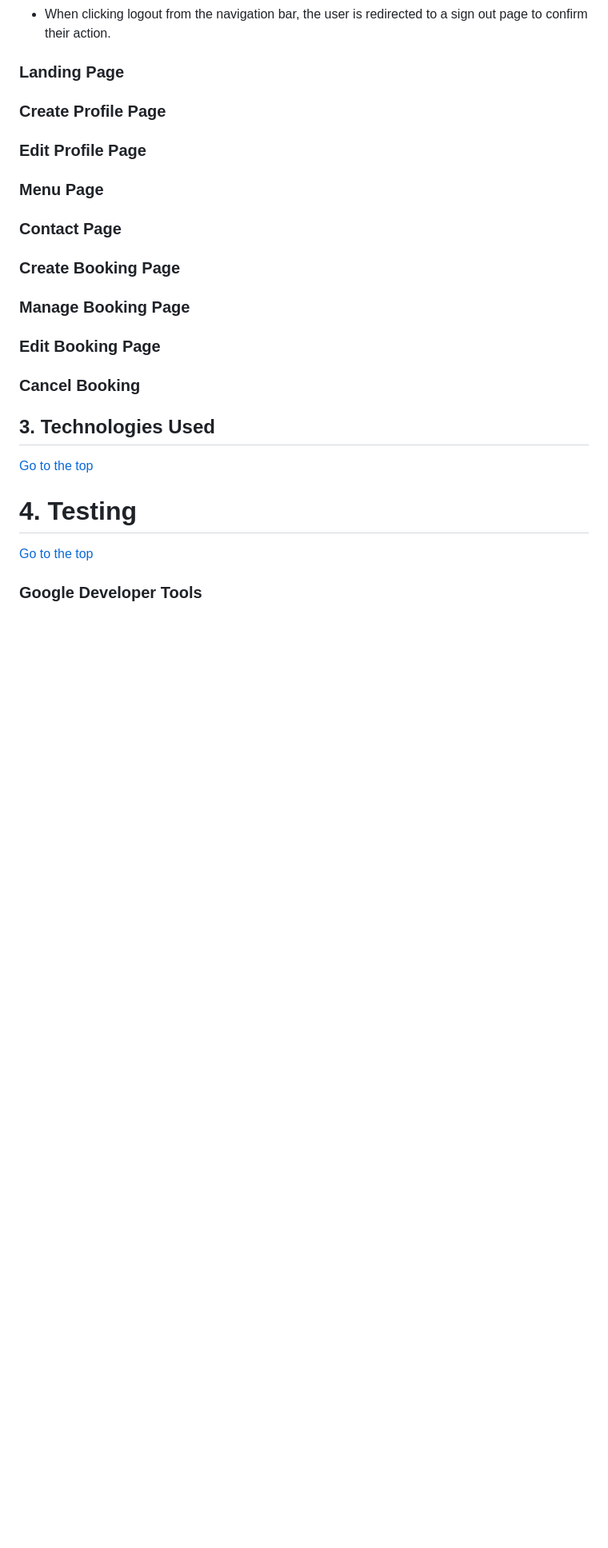
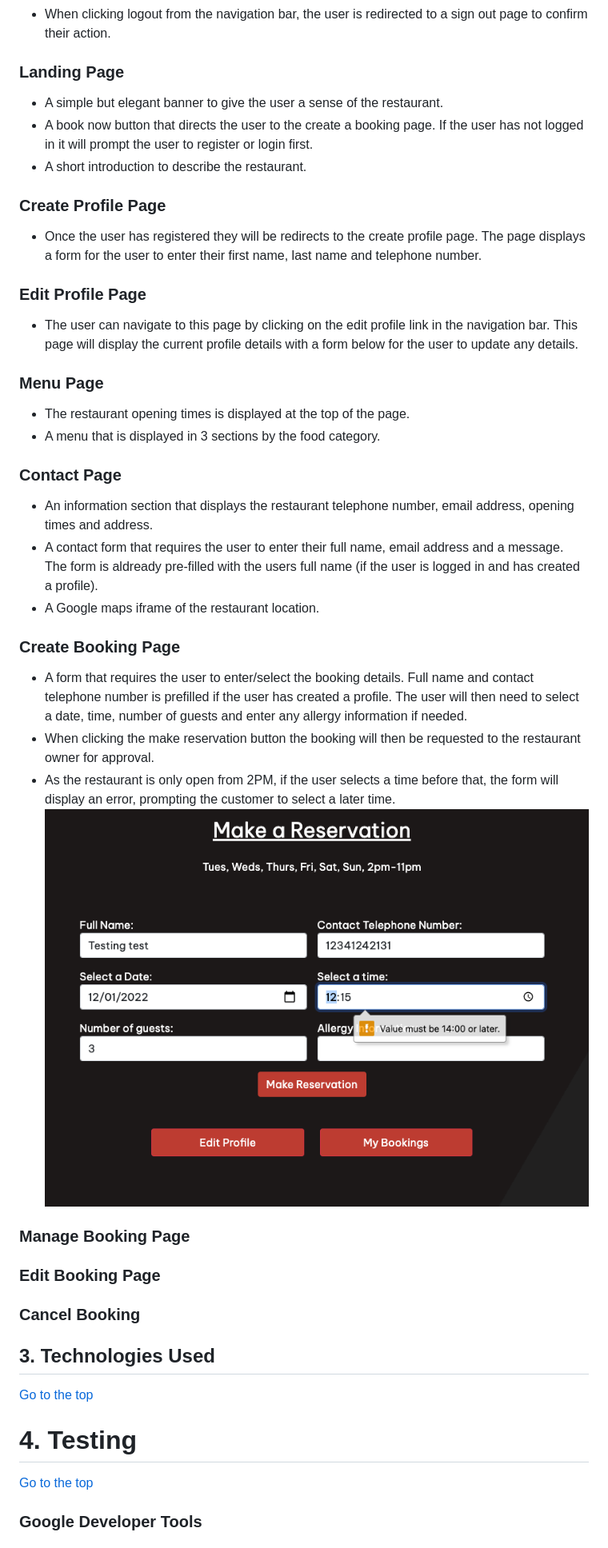
Before and after one commit to Code-Institute-Submissions/iKelvvv-MS4, a Markdown page: README.md, the part around the change. Shown: that part at 80% size. Rendered like a GitHub page; pictures changed too: documentation_assets/images/booking_time_error.png (added); blank space fills up the shorter version.

Commit message:
Add content to the feature section for landing, create profile, edit profile, menu, contact and create booking page

```diff
--- a/README.md
+++ b/README.md
@@ -236,24 +236,38 @@ The link to the font can be found [here](https://fonts.google.com/share?selectio
 - When clicking logout from the navigation bar, the user is redirected to a sign out page to confirm their action.
 
 ### Landing Page
+- A simple but elegant banner to give the user a sense of the restaurant.
+- A book now button that directs the user to the create a booking page. If the user has not logged in it will prompt the user to register or login first.
+- A short introduction to describe the restaurant.
 
 ### Create Profile Page
+- Once the user has registered they will be redirects to the create profile page. The page displays a form for the user to enter their first name, last name and telephone number.
 
 ### Edit Profile Page
+- The user can navigate to this page by clicking on the edit profile link in the navigation bar. This page will display the current profile details with a form below for the user to update any details.
 
 ### Menu Page
+- The restaurant opening times is displayed at the top of the page.
+- A menu that is displayed in 3 sections by the food category.
 
 ### Contact Page
+- An information section that displays the restaurant telephone number, email address, opening times and address.
+- A contact form that requires the user to enter their full name, email address and a message. The form is aldready pre-filled with the users full name (if the user is logged in and has created a profile).
+- A Google maps iframe of the restaurant location.
 
 ### Create Booking Page
+- A form that requires the user to enter/select the booking details.
+Full name and contact telephone number is prefilled if the user has created a profile.
+The user will then need to select a date, time, number of guests and enter any allergy information if needed.
+- When clicking the make reservation button the booking will then be requested to the restaurant owner for approval.
+- As the restaurant is only open from 2PM, if the user selects a time before that, the form will display an error, prompting the customer to select a later time.
+![booking_time_error](documentation_assets/images/booking_time_error.png)
 
 ### Manage Booking Page
 
 ### Edit Booking Page
 
 ### Cancel Booking
-
-
 
 <a name="technologies-used"></a>
 
```
